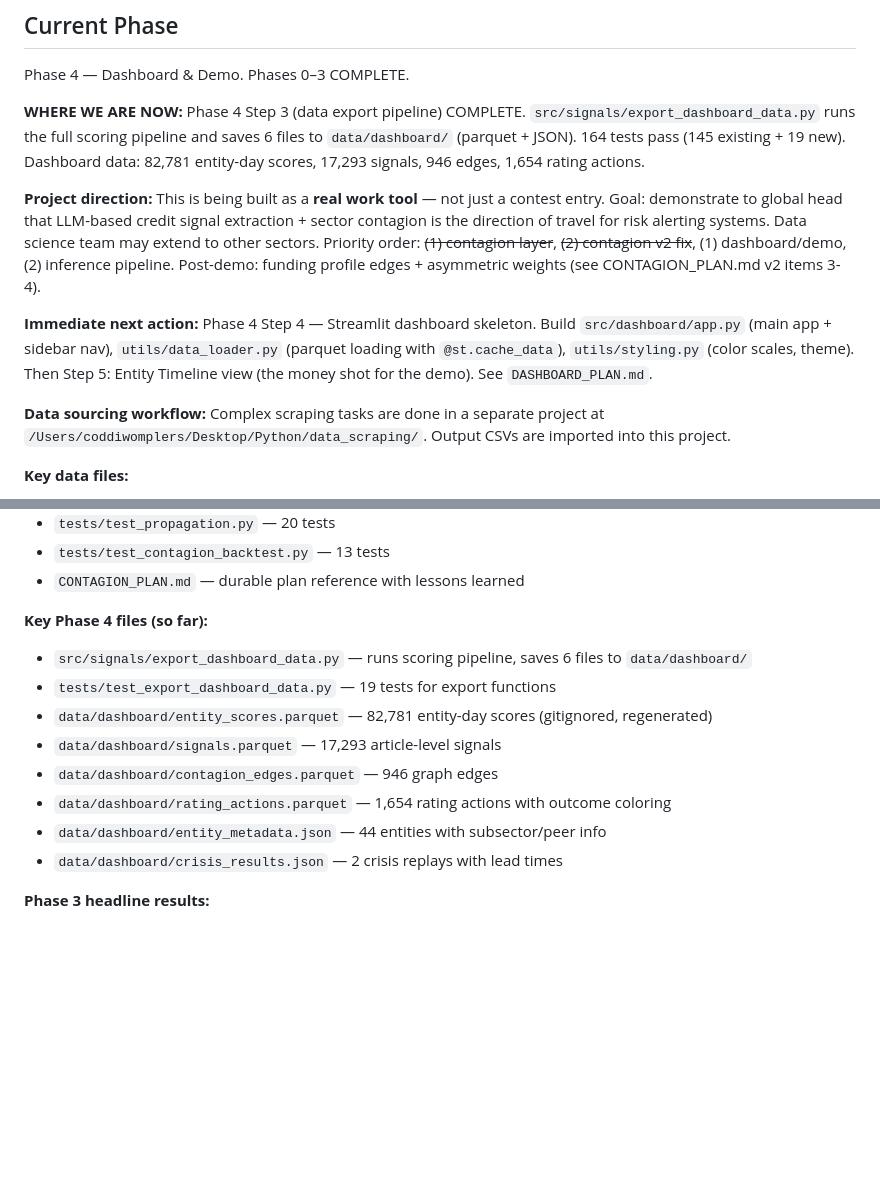
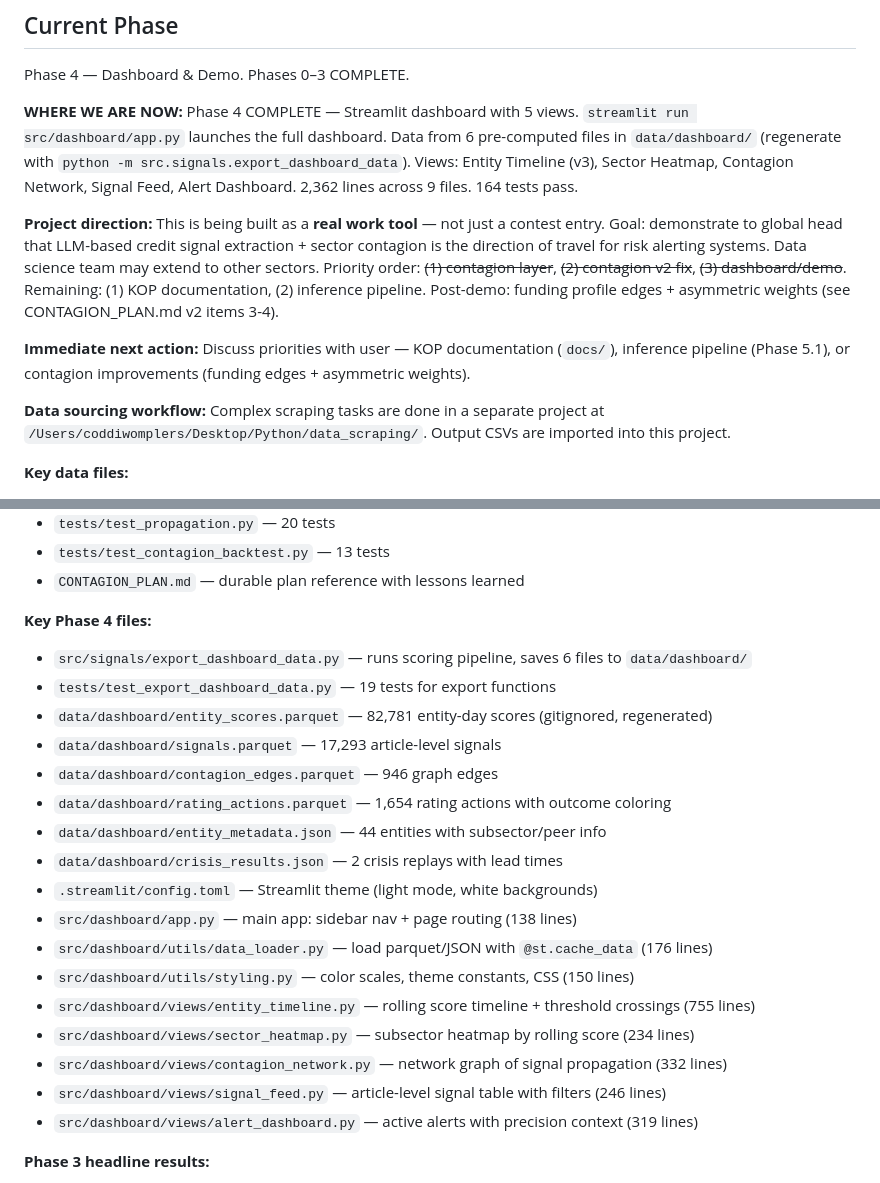
Before and after one commit to spiffler33/india-credit-signals, a Markdown page: CLAUDE.md, 2 parts joined by grey strips. Drawn GitHub-style; blank space fills up the shorter version.

```diff
--- a/CLAUDE.md
+++ b/CLAUDE.md
@@ -78,22 +78,21 @@ python -m src.signals.predict --model data/models/latest --input data/processed/
 ## Current Phase
 Phase 4 — Dashboard & Demo. Phases 0–3 COMPLETE.
 
-**WHERE WE ARE NOW:** Phase 4 Step 3 (data export pipeline) COMPLETE.
-`src/signals/export_dashboard_data.py` runs the full scoring pipeline and saves 6 files
-to `data/dashboard/` (parquet + JSON). 164 tests pass (145 existing + 19 new).
-Dashboard data: 82,781 entity-day scores, 17,293 signals, 946 edges, 1,654 rating actions.
+**WHERE WE ARE NOW:** Phase 4 COMPLETE — Streamlit dashboard with 5 views.
+`streamlit run src/dashboard/app.py` launches the full dashboard. Data from 6 pre-computed
+files in `data/dashboard/` (regenerate with `python -m src.signals.export_dashboard_data`).
+Views: Entity Timeline (v3), Sector Heatmap, Contagion Network, Signal Feed, Alert Dashboard.
+2,362 lines across 9 files. 164 tests pass.
 
 **Project direction:** This is being built as a **real work tool** — not just a contest entry.
 Goal: demonstrate to global head that LLM-based credit signal extraction + sector contagion
 is the direction of travel for risk alerting systems. Data science team may extend to other
 sectors. Priority order: ~~(1) contagion layer~~, ~~(2) contagion v2 fix~~,
-(1) dashboard/demo, (2) inference pipeline.
+~~(3) dashboard/demo~~. Remaining: (1) KOP documentation, (2) inference pipeline.
 Post-demo: funding profile edges + asymmetric weights (see CONTAGION_PLAN.md v2 items 3-4).
 
-**Immediate next action:** Phase 4 Step 4 — Streamlit dashboard skeleton.
-Build `src/dashboard/app.py` (main app + sidebar nav), `utils/data_loader.py` (parquet loading
-with `@st.cache_data`), `utils/styling.py` (color scales, theme). Then Step 5: Entity Timeline
-view (the money shot for the demo). See `DASHBOARD_PLAN.md`.
+**Immediate next action:** Discuss priorities with user — KOP documentation (`docs/`),
+inference pipeline (Phase 5.1), or contagion improvements (funding edges + asymmetric weights).
 
 **Data sourcing workflow:** Complex scraping tasks are done in a separate project at
 `/Users/coddiwomplers/Desktop/Python/data_scraping/`. Output CSVs are imported into this project.
@@ -182,7 +181,7 @@ python -m src.data.format_training               # produces train/val/test/entit
 - `tests/test_contagion_backtest.py` — 13 tests
 - `CONTAGION_PLAN.md` — durable plan reference with lessons learned
 
-**Key Phase 4 files (so far):**
+**Key Phase 4 files:**
 - `src/signals/export_dashboard_data.py` — runs scoring pipeline, saves 6 files to `data/dashboard/`
 - `tests/test_export_dashboard_data.py` — 19 tests for export functions
 - `data/dashboard/entity_scores.parquet` — 82,781 entity-day scores (gitignored, regenerated)
@@ -191,6 +190,15 @@ python -m src.data.format_training               # produces train/val/test/entit
 - `data/dashboard/rating_actions.parquet` — 1,654 rating actions with outcome coloring
 - `data/dashboard/entity_metadata.json` — 44 entities with subsector/peer info
 - `data/dashboard/crisis_results.json` — 2 crisis replays with lead times
+- `.streamlit/config.toml` — Streamlit theme (light mode, white backgrounds)
+- `src/dashboard/app.py` — main app: sidebar nav + page routing (138 lines)
+- `src/dashboard/utils/data_loader.py` — load parquet/JSON with `@st.cache_data` (176 lines)
+- `src/dashboard/utils/styling.py` — color scales, theme constants, CSS (150 lines)
+- `src/dashboard/views/entity_timeline.py` — rolling score timeline + threshold crossings (755 lines)
+- `src/dashboard/views/sector_heatmap.py` — subsector heatmap by rolling score (234 lines)
+- `src/dashboard/views/contagion_network.py` — network graph of signal propagation (332 lines)
+- `src/dashboard/views/signal_feed.py` — article-level signal table with filters (246 lines)
+- `src/dashboard/views/alert_dashboard.py` — active alerts with precision context (319 lines)
 
 **Phase 3 headline results:**
 - IL&FS/DHFL crisis: 5/5 housing finance targets get contagion lead times (280-587d)
```
Also changed, not shown: DASHBOARD_PLAN.md (+21 -16 lines), PLAN.md (+43 -18 lines).
